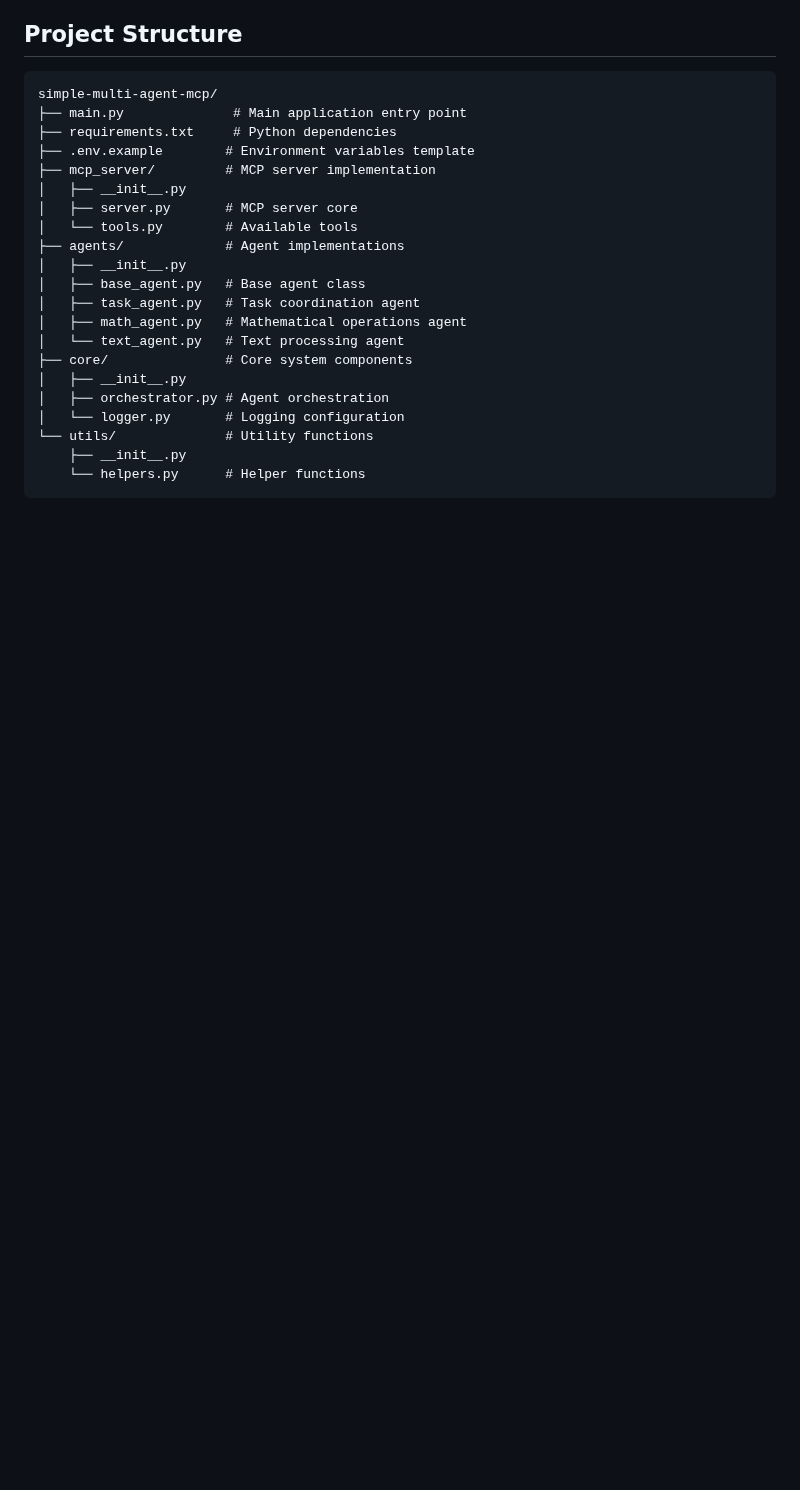
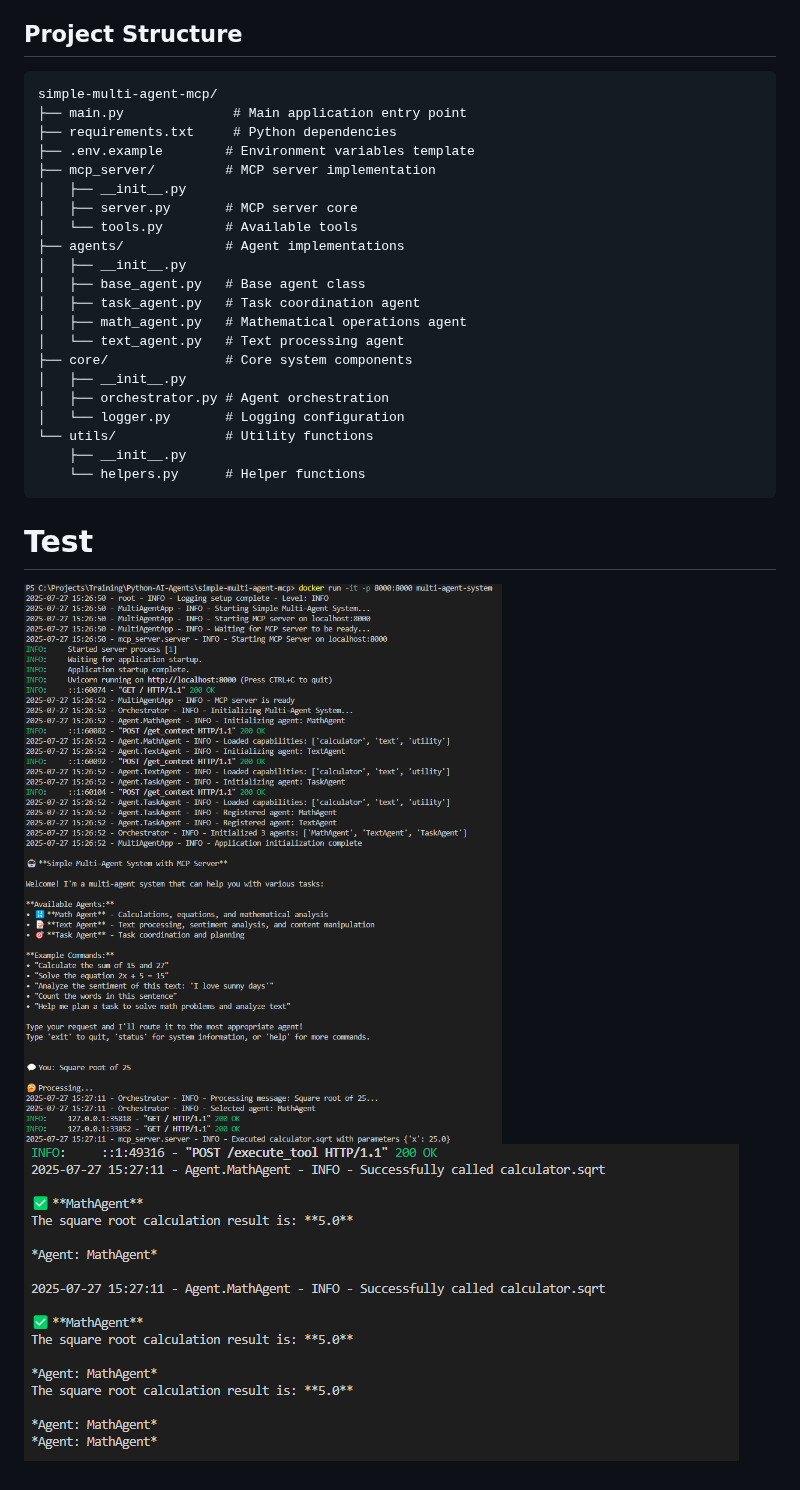
Before and after one commit to saiabhilash/ai-playground, a Markdown page: simple-multi-agent-mcp/README.md, the part around the change. Rendered like a GitHub page; pictures changed too: simple-multi-agent-mcp/img/test1.png (added), simple-multi-agent-mcp/img/test2.png (added); blank space fills up the shorter version.

Commit message:
updated screenshot

````diff
--- a/simple-multi-agent-mcp/README.md
+++ b/simple-multi-agent-mcp/README.md
@@ -97,3 +97,7 @@ simple-multi-agent-mcp/
     ├── __init__.py
     └── helpers.py      # Helper functions
 ```
+
+# Test
+![alt text](./img/test1.png)
+![alt text](./img/test2.png)
````
